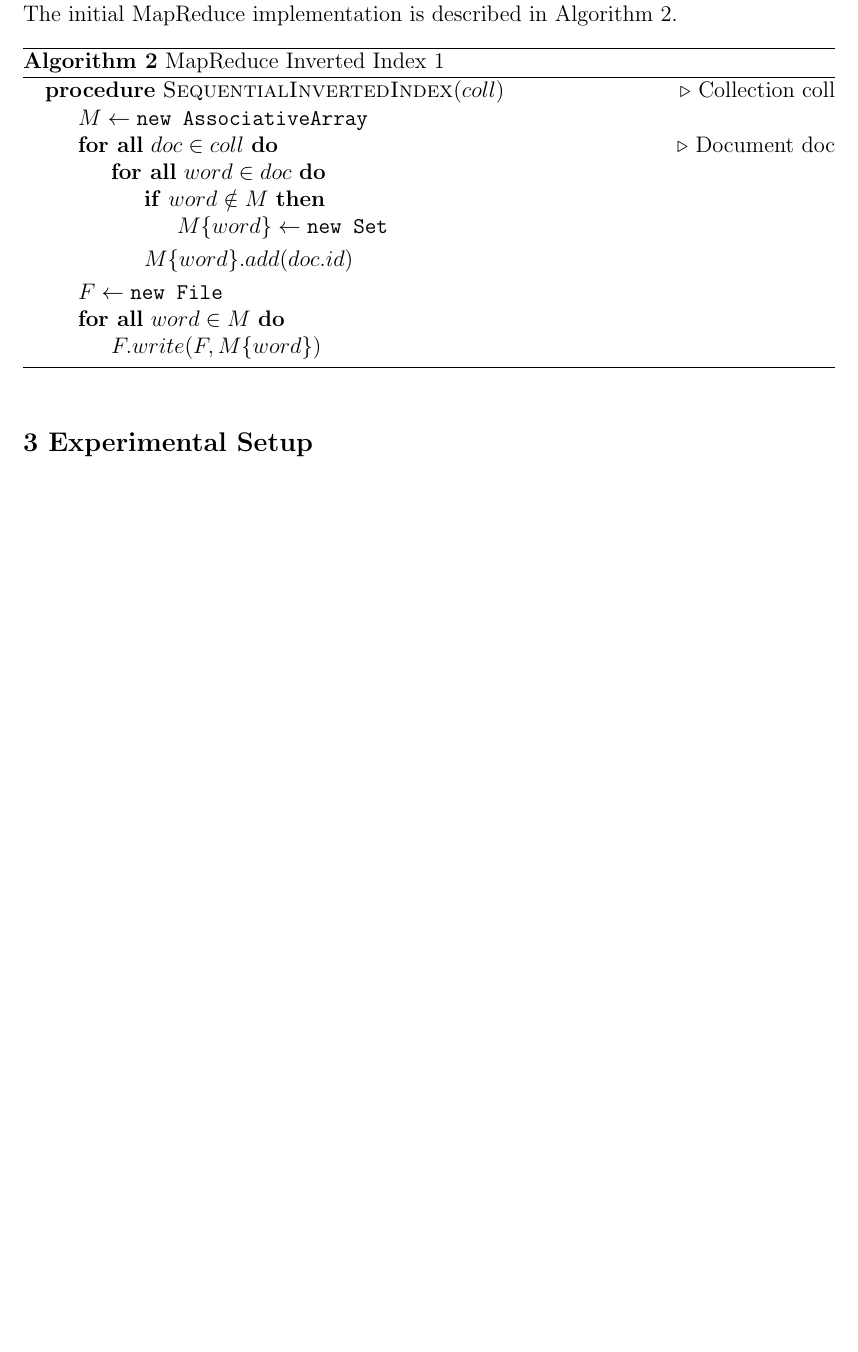
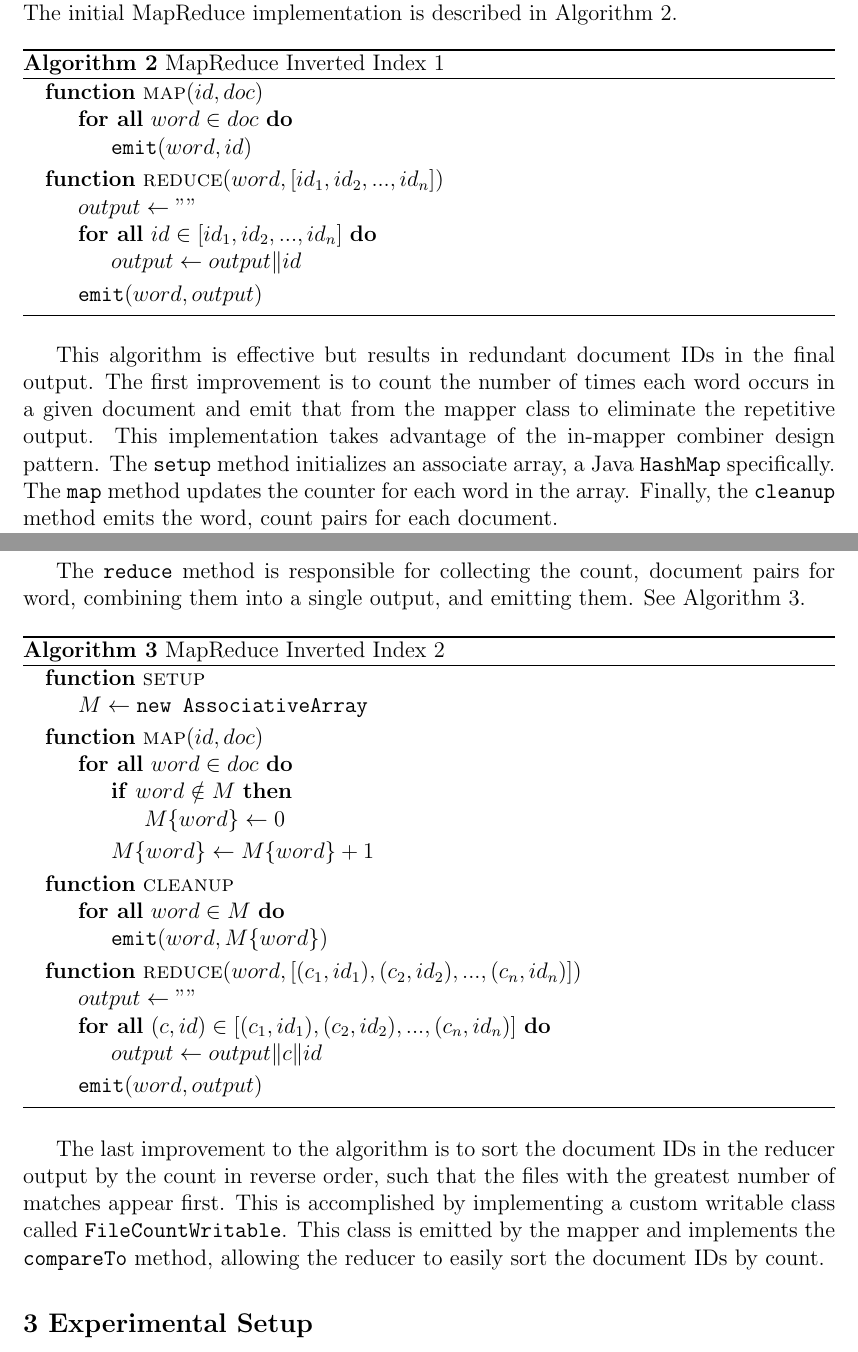
Before and after one commit to eddie-c-davis/cs-parallel, a LaTeX thesis (report/report.tex): part of page 2 of 3 before the commit and two parts of pages 2 and 3 of 4 after it, the two joined at a grey line, cut so that both start at the same text, the shorter picture padded with empty space. Compiled offline with pdfLaTeX.

Commit message:
1) Updated report and cleaned up some code.

```diff
--- a/report/report.tex
+++ b/report/report.tex
@@ -65,28 +65,61 @@ The inverted index problem is a natural fit for the MapReduce paradigm, particul
 	\caption{MapReduce Inverted Index 1}
 	\label{alg:alg2}
 	\begin{algorithmic}[0]
-		\Procedure{SequentialInvertedIndex}{$coll$}\Comment{Collection coll}
-		\State $M \gets \texttt{new AssociativeArray}$
-		\ForAll{$doc \in coll$}\Comment{Document doc}
+		\Function{map}{$id, doc$}
 		\ForAll{$word \in doc$}
-		\If{$word \notin M$}
-		\State $M\{word\} \gets \texttt{new Set}$
-		\EndIf
+		\State $\texttt{\textbf{emit}}(word, id)$
+		\EndFor
+		\EndFunction
 
-		\State $M\{word\}.add(doc.id)$
+		\Function{reduce}{$word, [id_1, id_2, ..., id_n]$}
+		\State $output \gets ""$
+		\ForAll{$id \in [id_1, id_2, ..., id_n]$}
+		\State $output \gets output \| id$
 		\EndFor
-		\EndFor
-
-		\State $F \gets \texttt{new File}$
-		\ForAll{$word \in M$}
-		\State $F.write(F, M\{word\})$
-		\EndFor
-
-		%\Return $A$
-		\EndProcedure
+		\State $\texttt{\textbf{emit}}(word, output)$
+		\EndFunction
 	\end{algorithmic}
 \end{algorithm}
 
+This algorithm is effective but results in redundant document IDs in the final output. The first improvement is to count the number of times each word occurs in a given document and emit that from the mapper class to eliminate the repetitive output. This implementation takes advantage of the in-mapper combiner design pattern. The \texttt{setup} method initializes an associate array, a Java \texttt{HashMap} specifically. The \texttt{map} method updates the counter for each word in the array. Finally, the \texttt{cleanup} method emits the word, count pairs for each document.
+
+The \texttt{reduce} method is responsible for collecting the count, document pairs for word, combining them into a single output, and emitting them. See Algorithm 3.
+
+\begin{algorithm}
+	\caption{MapReduce Inverted Index 2}
+	\label{alg:alg3}
+	\begin{algorithmic}[0]
+		\Function{setup}{}
+			\State $M \gets \texttt{new AssociativeArray}$
+		\EndFunction
+
+		\Function{map}{$id, doc$}
+		\ForAll{$word \in doc$}
+		\If{$word \notin M$}
+		\State $M\{word\} \gets 0$
+		\EndIf
+
+		\State $M\{word\} \gets M\{word\} + 1$
+		\EndFor
+		\EndFunction
+
+		\Function{cleanup}{}
+		\ForAll{$word \in M$}
+		\State $\texttt{\textbf{emit}}(word, M\{word\})$
+		\EndFor
+		\EndFunction
+
+		\Function{reduce}{$word, [(c_1, id_1), (c_2, id_2), ..., (c_n, id_n)]$}
+		\State $output \gets ""$
+		\ForAll{$(c, id) \in [(c_1, id_1), (c_2, id_2), ..., (c_n, id_n)]$}
+		\State $output \gets output \| c \| id$
+		\EndFor
+		\State $\texttt{\textbf{emit}}(word, output)$
+		\EndFunction
+	\end{algorithmic}
+\end{algorithm}
+
+The last improvement to the algorithm is to sort the document IDs in the reducer output by the count in reverse order, such that the files with the greatest number of matches appear first. This is accomplished by implementing a custom writable class called \texttt{FileCountWritable}. This class is emitted by the mapper and implements the \texttt{compareTo} method, allowing the reducer to easily sort the document IDs by count.
 
 \section*{3 Experimental Setup}
 
```
Also changed, not shown: report/report.pdf, report/report.tex (4 more changed lines), 4 other files.
